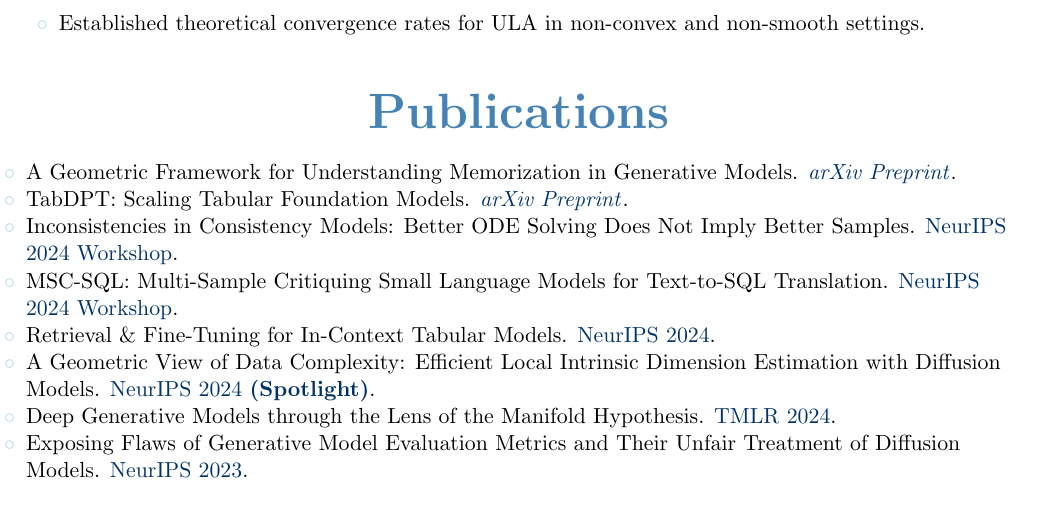
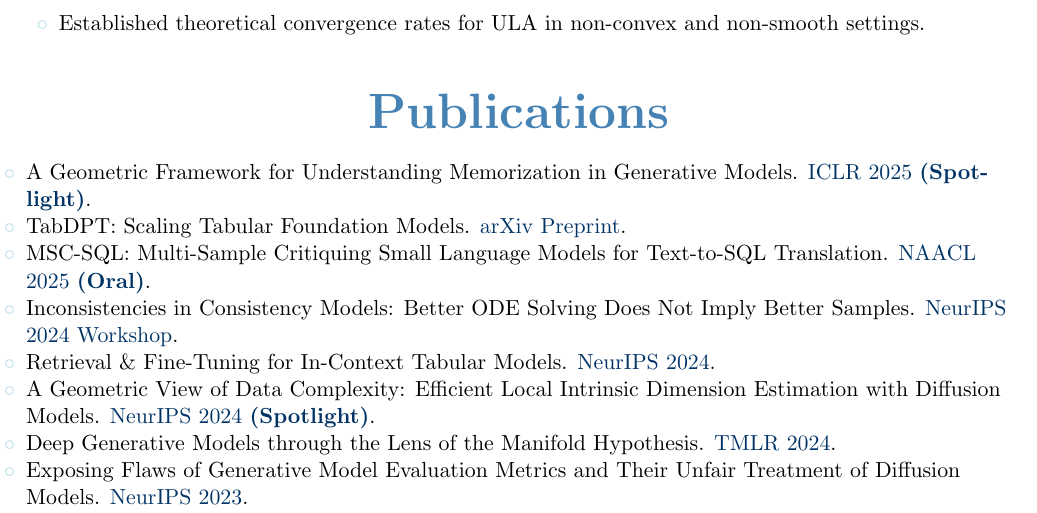
Before and after one commit to rasaHosseinzadeh/resume, a LaTeX CV (cv.tex): part of the page, cut so that both start at the same text. Compiled offline with pdfLaTeX.

Commit message:
Update paper links.

```diff
--- a/cv.tex
+++ b/cv.tex
@@ -84,12 +84,12 @@
 % Publications Section
 \cvsection{Publications}
 \begin{itemize}[noitemsep, topsep=4pt, leftmargin=0em, label=\textcolor{maincolorlight}{$\circ$}]
-    \item A Geometric Framework for Understanding Memorization in Generative Models. {\textcolor{venuecolor}{\href{https://arxiv.org/abs/2411.00113}{\textit{arXiv Preprint}}}}.
-    \item TabDPT: Scaling Tabular Foundation Models. {\textcolor{venuecolor}{\href{https://arxiv.org/abs/2410.18164}{\textit{arXiv Preprint}}}}.
+    \item A Geometric Framework for Understanding Memorization in Generative Models. {\textcolor{venuecolor}{\href{https://arxiv.org/abs/2411.00113}{ICLR 2025 \textbf{(Spotlight)}}}}.
+    \item TabDPT: Scaling Tabular Foundation Models. {\textcolor{venuecolor}{\href{https://arxiv.org/abs/2410.18164}{arXiv Preprint}}}.
+    \item MSC-SQL: Multi-Sample Critiquing Small Language Models for Text-to-SQL Translation. {\textcolor{venuecolor}{\href{https://aclanthology.org/2025.naacl-long.107/}{NAACL 2025  \textbf{(Oral)}}}}.
     \item Inconsistencies in Consistency Models: Better ODE Solving Does Not Imply Better Samples. {\textcolor{venuecolor}{\href{https://openreview.net/forum?id=2p4ES8QPUi}{NeurIPS 2024 Workshop}}}.
-    \item MSC-SQL: Multi-Sample Critiquing Small Language Models for Text-to-SQL Translation. {\textcolor{venuecolor}{\href{https://openreview.net/forum?id=RubZlwPv6D}{NeurIPS 2024 Workshop}}}.
-    \item Retrieval \& Fine-Tuning for In-Context Tabular Models. {\textcolor{venuecolor}{\href{https://arxiv.org/abs/2406.05207}{NeurIPS 2024}}}.
-    \item A Geometric View of Data Complexity: Efficient Local Intrinsic Dimension Estimation with Diffusion Models. {\textcolor{venuecolor}{\href{https://arxiv.org/abs/2406.03537}{NeurIPS 2024 \textbf{(Spotlight)}}}}.
+    \item Retrieval \& Fine-Tuning for In-Context Tabular Models. {\textcolor{venuecolor}{\href{https://proceedings.neurips.cc/paper_files/paper/2024/hash/c40daf14d7a6469e65116507c21faeb7-Abstract-Conference.html}{NeurIPS 2024}}}.
+    \item A Geometric View of Data Complexity: Efficient Local Intrinsic Dimension Estimation with Diffusion Models. {\textcolor{venuecolor}{\href{https://proceedings.neurips.cc/paper_files/paper/2024/hash/43ab1646052dab79731f5d70bf40f6dc-Abstract-Conference.html}{NeurIPS 2024 \textbf{(Spotlight)}}}}.
     \item Deep Generative Models through the Lens of the Manifold Hypothesis. {\textcolor{venuecolor}{\href{https://openreview.net/forum?id=a90WpmSi0I}{TMLR 2024}}}.
     \item Exposing Flaws of Generative Model Evaluation Metrics and Their Unfair Treatment of Diffusion Models. {\textcolor{venuecolor}{\href{https://papers.nips.cc/paper_files/paper/2023/hash/0bc795afae289ed465a65a3b4b1f4eb7-Abstract-Conference.html}{NeurIPS 2023}}}.
     \item DiMS: Distilling Multiple Steps of Iterative Non-Autoregressive Transformers for Machine Translation. {\textcolor{venuecolor}{\href{https://aclanthology.org/2023.findings-acl.542}{Findings of ACL 2023}}}.
```
